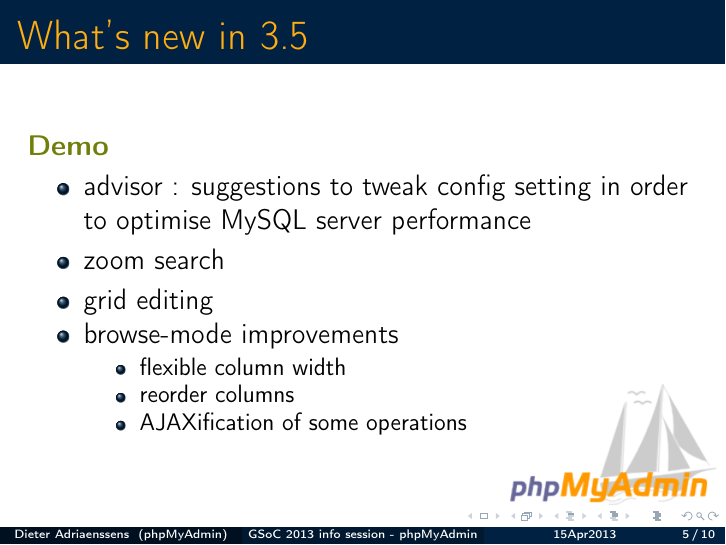
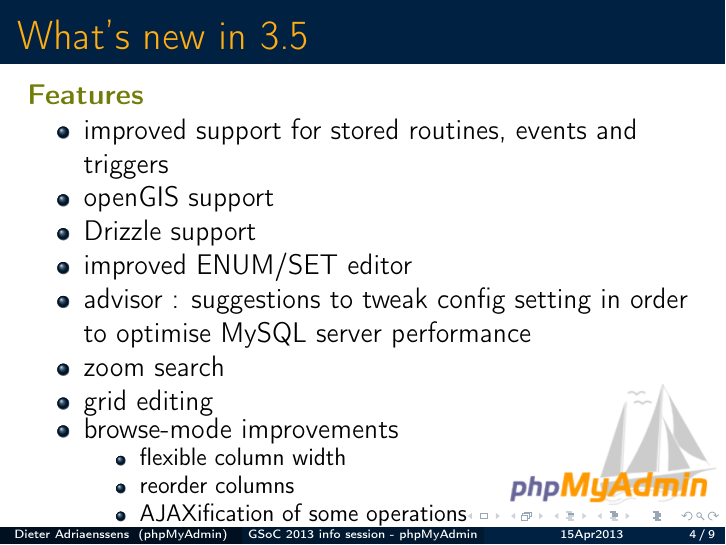
Before and after one commit to phpmyadmin/data, LaTeX slides (phpmyadmin_GSoC_infosessie_15Apr2013/presentation.tex): page 9 of 24 before the commit and page 5 of 20 after it. Compiled offline with pdfLaTeX.

Commit message:
merge slides

```diff
--- a/phpmyadmin_GSoC_infosessie_15Apr2013/presentation.tex
+++ b/phpmyadmin_GSoC_infosessie_15Apr2013/presentation.tex
@@ -46,17 +46,11 @@ April 15th, 2013}
     \frametitle{What's new in 3.5}
    \textbf{{\color{PmaOlive}Features}}
     \pause
-    \begin{itemize}[<+->]
+    \begin{itemize}
       \item improved support for stored routines, events and triggers
       \item openGIS support
       \item Drizzle support
       \item improved ENUM/SET editor
-    \end{itemize}
-  \end{frame}
-  \begin{frame}
-    \frametitle{What's new in 3.5}
-    \textbf{{\color{PmaOlive}Demo}}
-    \begin{itemize}
       \item advisor : suggestions to tweak config setting in order to optimise MySQL server performance
       \item zoom search
       \item grid editing
```
